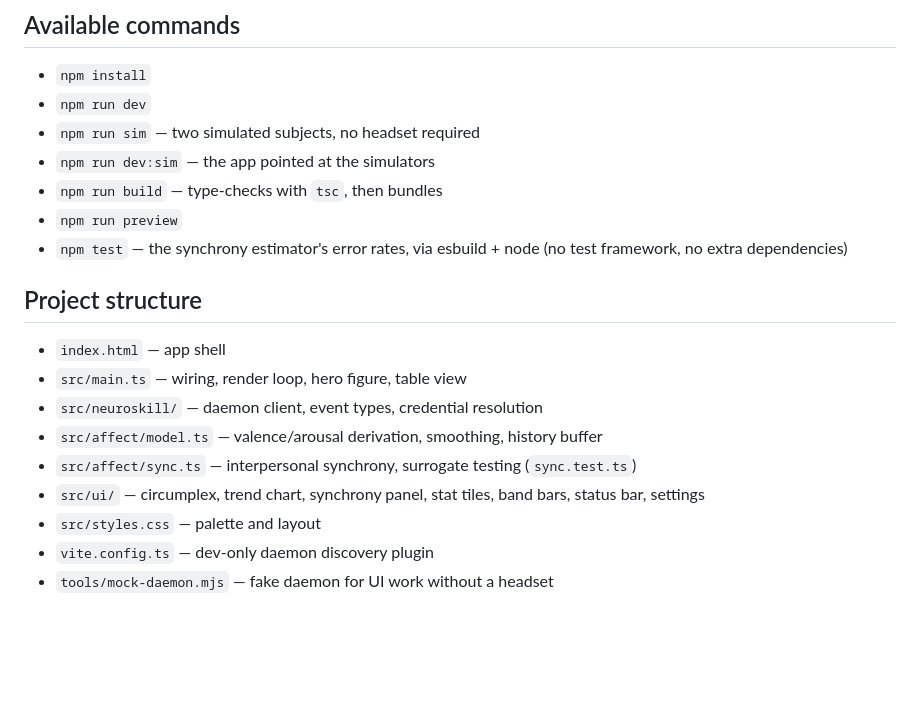
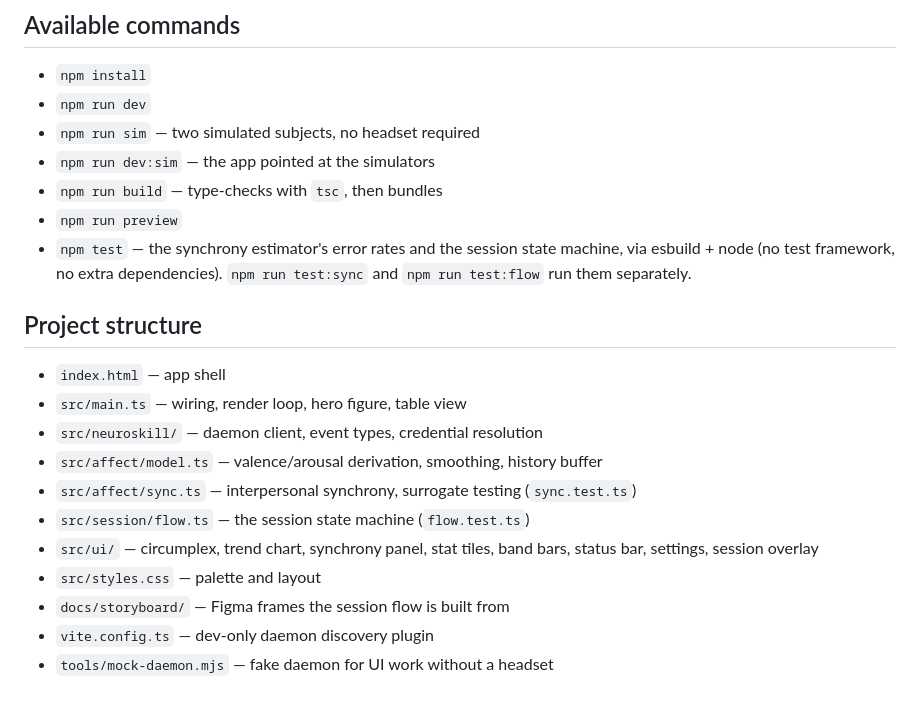
Before and after one commit to anoopsinha/affectionalyzer, a Markdown page: README.md, the part around one of its changes. GitHub-like rendering; blank space fills up the shorter version.

```diff
--- a/README.md
+++ b/README.md
@@ -199,8 +251,9 @@ rather than reusing the default one.
 - `npm run dev:sim` — the app pointed at the simulators
 - `npm run build` — type-checks with `tsc`, then bundles
 - `npm run preview`
-- `npm test` — the synchrony estimator's error rates, via esbuild + node (no
-  test framework, no extra dependencies)
+- `npm test` — the synchrony estimator's error rates and the session state
+  machine, via esbuild + node (no test framework, no extra dependencies).
+  `npm run test:sync` and `npm run test:flow` run them separately.
 
 ## Project structure
 
@@ -209,8 +262,10 @@ rather than reusing the default one.
 - `src/neuroskill/` — daemon client, event types, credential resolution
 - `src/affect/model.ts` — valence/arousal derivation, smoothing, history buffer
 - `src/affect/sync.ts` — interpersonal synchrony, surrogate testing (`sync.test.ts`)
+- `src/session/flow.ts` — the session state machine (`flow.test.ts`)
 - `src/ui/` — circumplex, trend chart, synchrony panel, stat tiles, band bars,
-  status bar, settings
+  status bar, settings, session overlay
 - `src/styles.css` — palette and layout
+- `docs/storyboard/` — Figma frames the session flow is built from
 - `vite.config.ts` — dev-only daemon discovery plugin
 - `tools/mock-daemon.mjs` — fake daemon for UI work without a headset
```
Also changed, not shown: other parts of README.md (+52 -0 lines).
